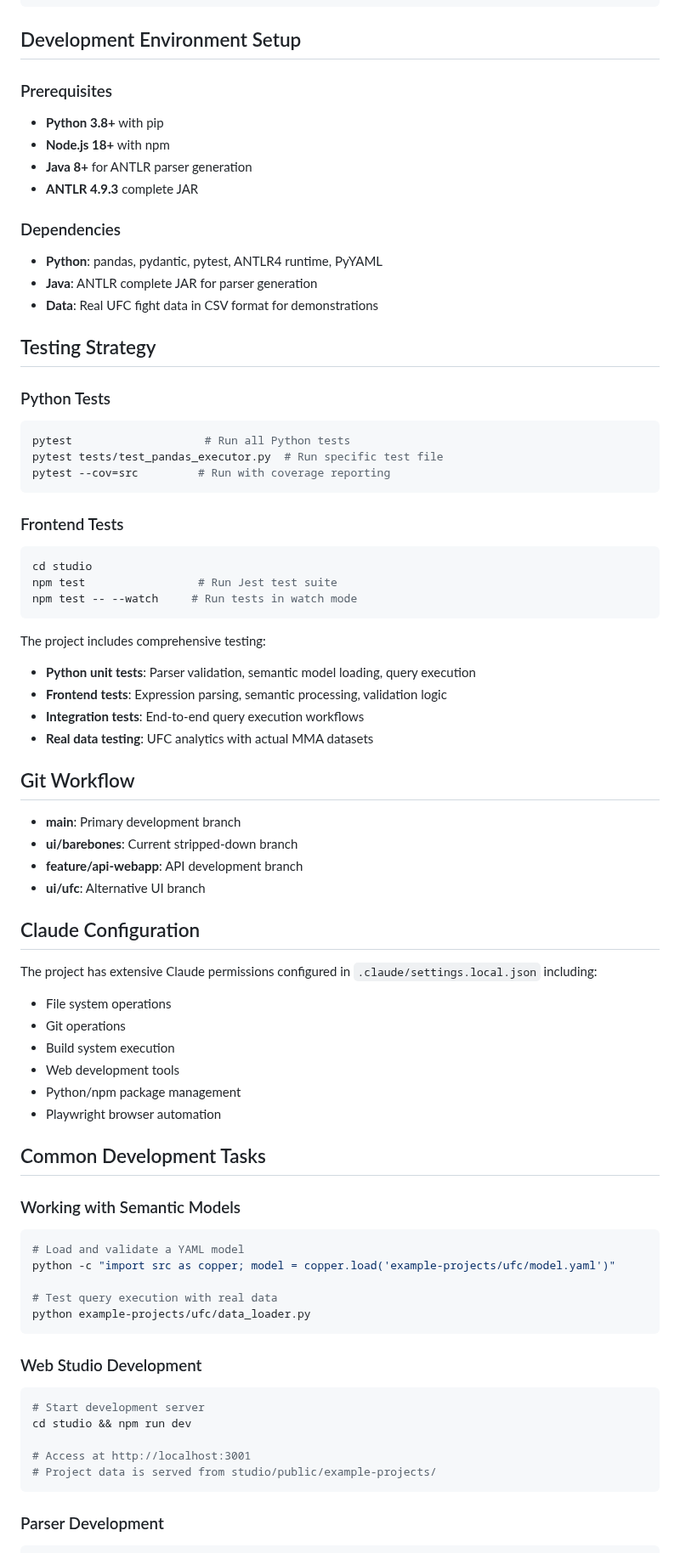
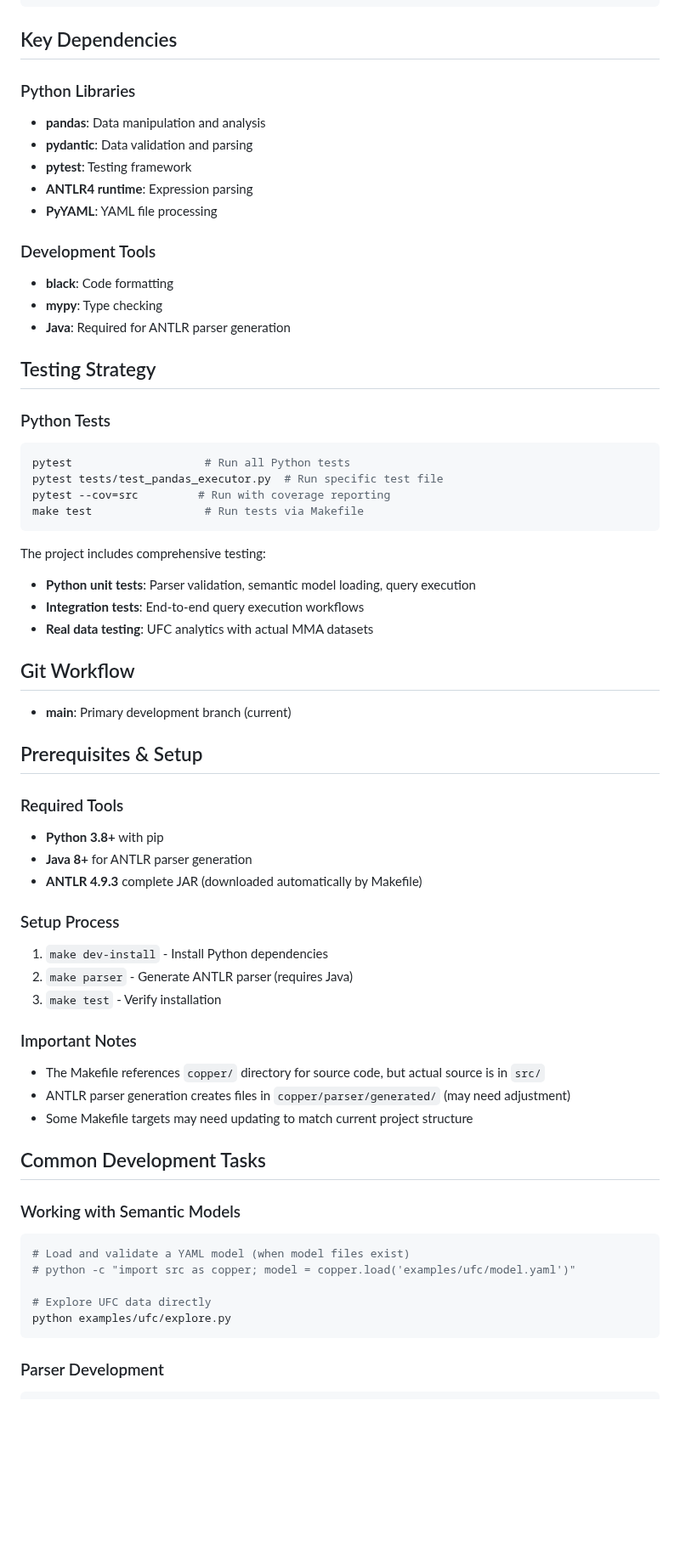
Before and after one commit to suryagaddipati/copper, a Markdown page: CLAUDE.md, the part around one of its changes. Shown at 85% size. Drawn GitHub-style; blank space fills up the shorter version.

Commit message:
update claude

````diff
--- a/CLAUDE.md
+++ b/CLAUDE.md
@@ -255,18 +211,19 @@ title_fight_finish_rate:
   label: Title Fight Finish Rate
 ```
 
-## Development Environment Setup
+## Key Dependencies
 
-### Prerequisites
-- **Python 3.8+** with pip
-- **Node.js 18+** with npm
-- **Java 8+** for ANTLR parser generation
-- **ANTLR 4.9.3** complete JAR
+### Python Libraries
+- **pandas**: Data manipulation and analysis
+- **pydantic**: Data validation and parsing
+- **pytest**: Testing framework
+- **ANTLR4 runtime**: Expression parsing
+- **PyYAML**: YAML file processing
 
-### Dependencies
-- **Python**: pandas, pydantic, pytest, ANTLR4 runtime, PyYAML
-- **Java**: ANTLR complete JAR for parser generation
-- **Data**: Real UFC fight data in CSV format for demonstrations
+### Development Tools
+- **black**: Code formatting
+- **mypy**: Type checking
+- **Java**: Required for ANTLR parser generation
 
 ## Testing Strategy
 
@@ -275,56 +232,44 @@ title_fight_finish_rate:
 pytest                    # Run all Python tests
 pytest tests/test_pandas_executor.py  # Run specific test file
 pytest --cov=src         # Run with coverage reporting
-```
-
-### Frontend Tests
-```bash
-cd studio
-npm test                 # Run Jest test suite
-npm test -- --watch     # Run tests in watch mode
+make test                 # Run tests via Makefile
 ```
 
 The project includes comprehensive testing:
 - **Python unit tests**: Parser validation, semantic model loading, query execution
-- **Frontend tests**: Expression parsing, semantic processing, validation logic
 - **Integration tests**: End-to-end query execution workflows
 - **Real data testing**: UFC analytics with actual MMA datasets
 
 ## Git Workflow
 
-- **main**: Primary development branch
-- **ui/barebones**: Current stripped-down branch
-- **feature/api-webapp**: API development branch
-- **ui/ufc**: Alternative UI branch
+- **main**: Primary development branch (current)
 
-## Claude Configuration
+## Prerequisites & Setup
 
-The project has extensive Claude permissions configured in `.claude/settings.local.json` including:
-- File system operations
-- Git operations
-- Build system execution
-- Web development tools
-- Python/npm package management
-- Playwright browser automation
+### Required Tools
+- **Python 3.8+** with pip
+- **Java 8+** for ANTLR parser generation
+- **ANTLR 4.9.3** complete JAR (downloaded automatically by Makefile)
+
+### Setup Process
+1. `make dev-install` - Install Python dependencies
+2. `make parser` - Generate ANTLR parser (requires Java)
+3. `make test` - Verify installation
+
+### Important Notes
+- The Makefile references `copper/` directory for source code, but actual source is in `src/`
+- ANTLR parser generation creates files in `copper/parser/generated/` (may need adjustment)
+- Some Makefile targets may need updating to match current project structure
 
 ## Common Development Tasks
 
 ### Working with Semantic Models
 ```bash
-# Load and validate a YAML model
-python -c "import src as copper; model = copper.load('example-projects/ufc/model.yaml')"
+# Load and validate a YAML model (when model files exist)
+# python -c "import src as copper; model = copper.load('examples/ufc/model.yaml')"
 
-# Test query execution with real data
-python example-projects/ufc/data_loader.py
-```
-
-### Web Studio Development
-```bash
-# Start development server
-cd studio && npm run dev
-
-# Access at http://localhost:3001
-# Project data is served from studio/public/example-projects/
+# Explore UFC data directly
+python examples/ufc/explore.py
 ```
 
 ### Parser Development
````
Also changed, not shown: other parts of CLAUDE.md (+57 -81 lines).
